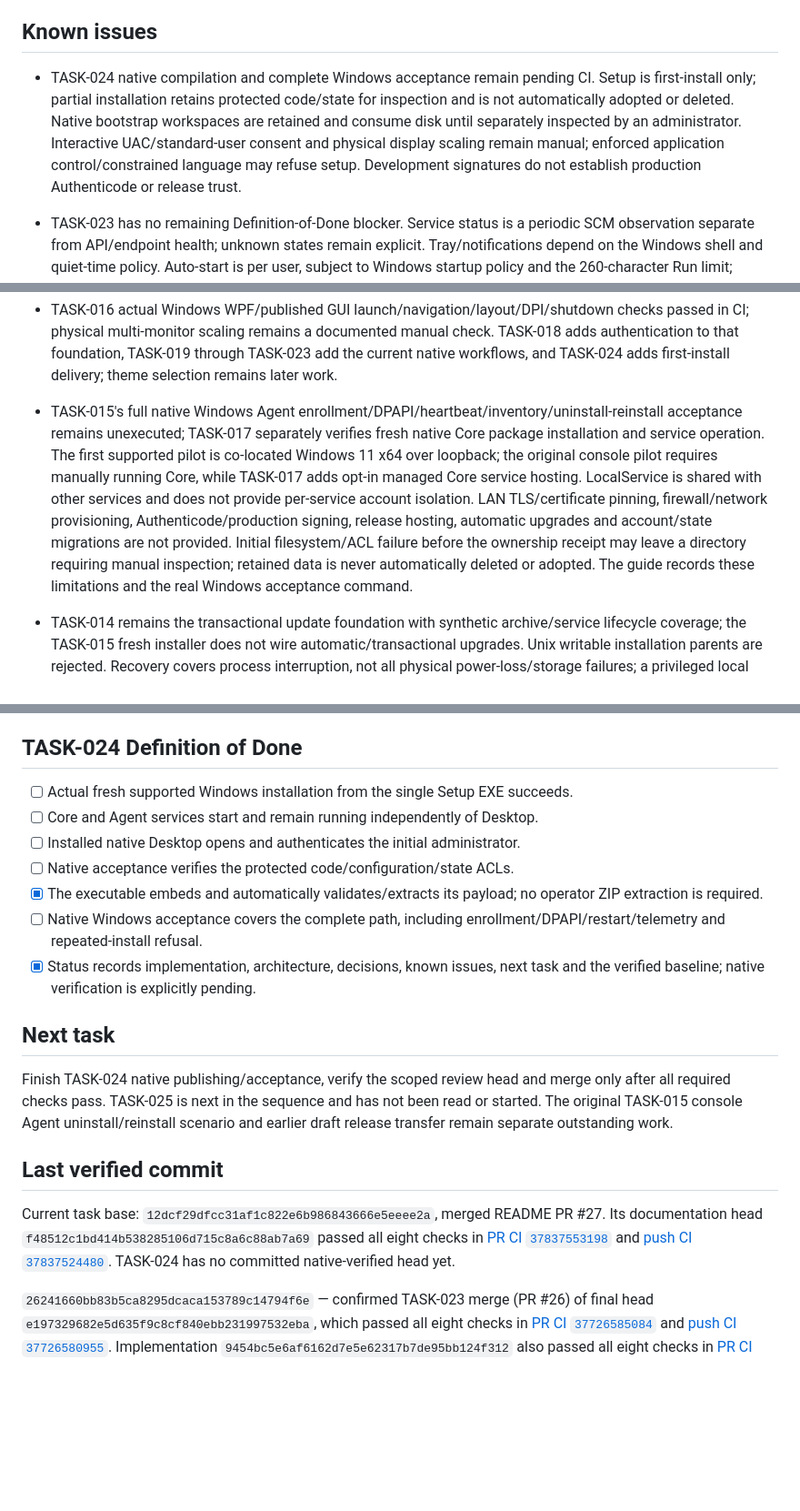
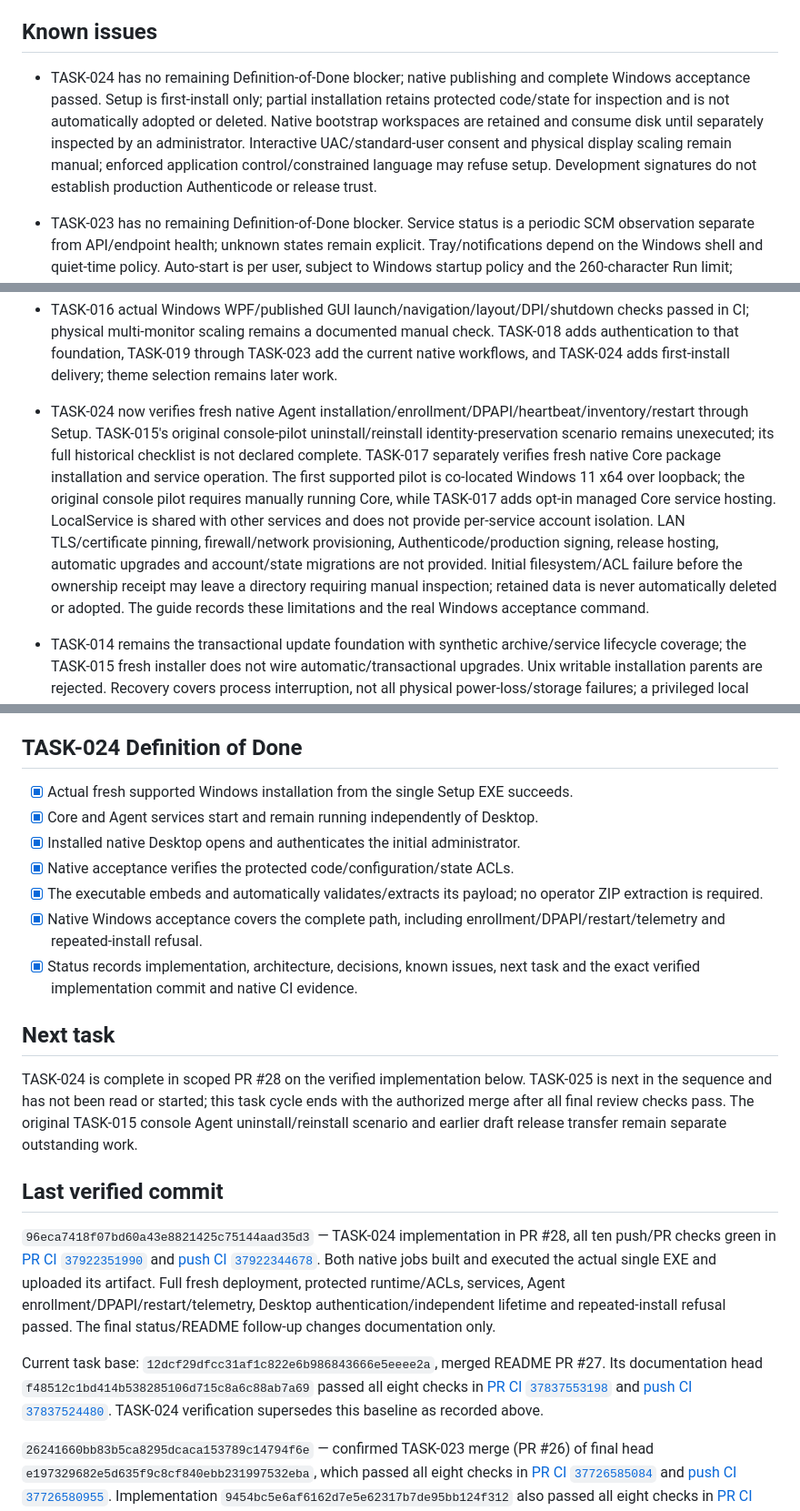
Before and after one commit to trolomaniak/SentinelAI, a Markdown page: .agent/STATUS.md, 3 parts joined by grey strips. Shown at 91% size. Drawn GitHub-style; blank space fills up the shorter version.

```diff
--- a/.agent/STATUS.md
+++ b/.agent/STATUS.md
@@ -165,7 +165,7 @@ See `.agent/DECISIONS.md`, `docs/PILOT.md`, `docs/UPDATES.md`, `docs/REPORTING.m
 
 ## Known issues
 
-- TASK-024 native compilation and complete Windows acceptance remain pending CI. Setup is first-install only; partial installation retains protected code/state for inspection and is not automatically adopted or deleted. Native bootstrap workspaces are retained and consume disk until separately inspected by an administrator. Interactive UAC/standard-user consent and physical display scaling remain manual; enforced application control/constrained language may refuse setup. Development signatures do not establish production Authenticode or release trust.
+- TASK-024 has no remaining Definition-of-Done blocker; native publishing and complete Windows acceptance passed. Setup is first-install only; partial installation retains protected code/state for inspection and is not automatically adopted or deleted. Native bootstrap workspaces are retained and consume disk until separately inspected by an administrator. Interactive UAC/standard-user consent and physical display scaling remain manual; enforced application control/constrained language may refuse setup. Development signatures do not establish production Authenticode or release trust.
 
 - TASK-023 has no remaining Definition-of-Done blocker. Service status is a periodic SCM observation separate from API/endpoint health; unknown states remain explicit. Tray/notifications depend on the Windows shell and quiet-time policy. Auto-start is per user, subject to Windows startup policy and the 260-character Run limit; moving/removing the application requires resolving its old owned entry. No background GUI authentication, service control or monitoring dependency is introduced.
 
@@ -180,7 +180,7 @@ See `.agent/DECISIONS.md`, `docs/PILOT.md`, `docs/UPDATES.md`, `docs/REPORTING.m
 
 - TASK-016 actual Windows WPF/published GUI launch/navigation/layout/DPI/shutdown checks passed in CI; physical multi-monitor scaling remains a documented manual check. TASK-018 adds authentication to that foundation, TASK-019 through TASK-023 add the current native workflows, and TASK-024 adds first-install delivery; theme selection remains later work.
 
-- TASK-015's full native Windows Agent enrollment/DPAPI/heartbeat/inventory/uninstall-reinstall acceptance remains unexecuted; TASK-017 separately verifies fresh native Core package installation and service operation. The first supported pilot is co-located Windows 11 x64 over loopback; the original console pilot requires manually running Core, while TASK-017 adds opt-in managed Core service hosting. LocalService is shared with other services and does not provide per-service account isolation. LAN TLS/certificate pinning, firewall/network provisioning, Authenticode/production signing, release hosting, automatic upgrades and account/state migrations are not provided. Initial filesystem/ACL failure before the ownership receipt may leave a directory requiring manual inspection; retained data is never automatically deleted or adopted. The guide records these limitations and the real Windows acceptance command.
+- TASK-024 now verifies fresh native Agent installation/enrollment/DPAPI/heartbeat/inventory/restart through Setup. TASK-015's original console-pilot uninstall/reinstall identity-preservation scenario remains unexecuted; its full historical checklist is not declared complete. TASK-017 separately verifies fresh native Core package installation and service operation. The first supported pilot is co-located Windows 11 x64 over loopback; the original console pilot requires manually running Core, while TASK-017 adds opt-in managed Core service hosting. LocalService is shared with other services and does not provide per-service account isolation. LAN TLS/certificate pinning, firewall/network provisioning, Authenticode/production signing, release hosting, automatic upgrades and account/state migrations are not provided. Initial filesystem/ACL failure before the ownership receipt may leave a directory requiring manual inspection; retained data is never automatically deleted or adopted. The guide records these limitations and the real Windows acceptance command.
 - TASK-014 remains the transactional update foundation with synthetic archive/service lifecycle coverage; the TASK-015 fresh installer does not wire automatic/transactional upgrades. Unix writable installation parents are rejected. Recovery covers process interruption, not all physical power-loss/storage failures; a privileged local owner can replace storage. Production keys/signing infrastructure, release hosting, automatic download/scheduling and code/state migration remain outside this workflow.
 - A live model-provider call is not part of local verification: tests use synthetic provider HTTP and generated development credentials. Operators must provision the separate gateway credential/digest, explicit structured-output-compatible model, gateway-only provider key, HTTPS and gateway egress, and review provider retention settings. Model confidence is qualitative and suggestions need human verification.
 - Authenticated GitHub repository reads, branch pushes and PR preparation succeed. Binary pilot release upload previously returned `400 Bad Content-Length` through the managed transport, even for 177 bytes; that earlier draft release transfer remains separate outstanding work. Repository publication resolved the exhausted Actions allowance: all TASK-017 CI jobs, including native Windows acceptance, passed. Full Actions log downloads are still blocked by the current network policy; precise bounded checks API annotations were used, and a narrow log-host allowlist draft was saved for environment review.
@@ -329,21 +329,23 @@ TASK-021 Definition of Done is fully satisfied on verified implementation `77604
 
 ## TASK-024 Definition of Done
 
-- [ ] Actual fresh supported Windows installation from the single Setup EXE succeeds.
-- [ ] Core and Agent services start and remain running independently of Desktop.
-- [ ] Installed native Desktop opens and authenticates the initial administrator.
-- [ ] Native acceptance verifies the protected code/configuration/state ACLs.
+- [x] Actual fresh supported Windows installation from the single Setup EXE succeeds.
+- [x] Core and Agent services start and remain running independently of Desktop.
+- [x] Installed native Desktop opens and authenticates the initial administrator.
+- [x] Native acceptance verifies the protected code/configuration/state ACLs.
 - [x] The executable embeds and automatically validates/extracts its payload; no operator ZIP extraction is required.
-- [ ] Native Windows acceptance covers the complete path, including enrollment/DPAPI/restart/telemetry and repeated-install refusal.
-- [x] Status records implementation, architecture, decisions, known issues, next task and the verified baseline; native verification is explicitly pending.
+- [x] Native Windows acceptance covers the complete path, including enrollment/DPAPI/restart/telemetry and repeated-install refusal.
+- [x] Status records implementation, architecture, decisions, known issues, next task and the exact verified implementation commit and native CI evidence.
 
 ## Next task
 
-Finish TASK-024 native publishing/acceptance, verify the scoped review head and merge only after all required checks pass. TASK-025 is next in the sequence and has not been read or started. The original TASK-015 console Agent uninstall/reinstall scenario and earlier draft release transfer remain separate outstanding work.
+TASK-024 is complete in scoped PR #28 on the verified implementation below. TASK-025 is next in the sequence and has not been read or started; this task cycle ends with the authorized merge after all final review checks pass. The original TASK-015 console Agent uninstall/reinstall scenario and earlier draft release transfer remain separate outstanding work.
 
 ## Last verified commit
 
-Current task base: `12dcf29dfcc31af1c822e6b986843666e5eeee2a`, merged README PR #27. Its documentation head `f48512c1bd414b538285106d715c8a6c88ab7a69` passed all eight checks in [PR CI `37837553198`](https://github.com/trolomaniak/SentinelAI/actions/runs/37837553198) and [push CI `37837524480`](https://github.com/trolomaniak/SentinelAI/actions/runs/37837524480). TASK-024 has no committed native-verified head yet.
+`96eca7418f07bd60a43e8821425c75144aad35d3` — TASK-024 implementation in PR #28, all ten push/PR checks green in [PR CI `37922351990`](https://github.com/trolomaniak/SentinelAI/actions/runs/37922351990) and [push CI `37922344678`](https://github.com/trolomaniak/SentinelAI/actions/runs/37922344678). Both native jobs built and executed the actual single EXE and uploaded its artifact. Full fresh deployment, protected runtime/ACLs, services, Agent enrollment/DPAPI/restart/telemetry, Desktop authentication/independent lifetime and repeated-install refusal passed. The final status/README follow-up changes documentation only.
+
+Current task base: `12dcf29dfcc31af1c822e6b986843666e5eeee2a`, merged README PR #27. Its documentation head `f48512c1bd414b538285106d715c8a6c88ab7a69` passed all eight checks in [PR CI `37837553198`](https://github.com/trolomaniak/SentinelAI/actions/runs/37837553198) and [push CI `37837524480`](https://github.com/trolomaniak/SentinelAI/actions/runs/37837524480). TASK-024 verification supersedes this baseline as recorded above.
 
 `26241660bb83b5ca8295dcaca153789c14794f6e` — confirmed TASK-023 merge (PR #26) of final head `e197329682e5d635f9c8cf840ebb231997532eba`, which passed all eight checks in [PR CI `37726585084`](https://github.com/trolomaniak/SentinelAI/actions/runs/37726585084) and [push CI `37726580955`](https://github.com/trolomaniak/SentinelAI/actions/runs/37726580955). Implementation `9454bc5e6af6162d7e5e62317b7de95bb124f312` also passed all eight checks in [PR CI `37725847095`](https://github.com/trolomaniak/SentinelAI/actions/runs/37725847095) and [push CI `37725844018`](https://github.com/trolomaniak/SentinelAI/actions/runs/37725844018), including actual Windows WPF/activation/tray/service observations and published Desktop close/reopen against signed installed Core. Full local builds/regressions/publishing and independent scoped review pass. The README follow-up changes documentation only and uses these recorded runtime results without claiming a new runtime test execution.
 
```
Also changed, not shown: other parts of .agent/STATUS.md (+6 -6 lines), README.md (+3 -3 lines).
